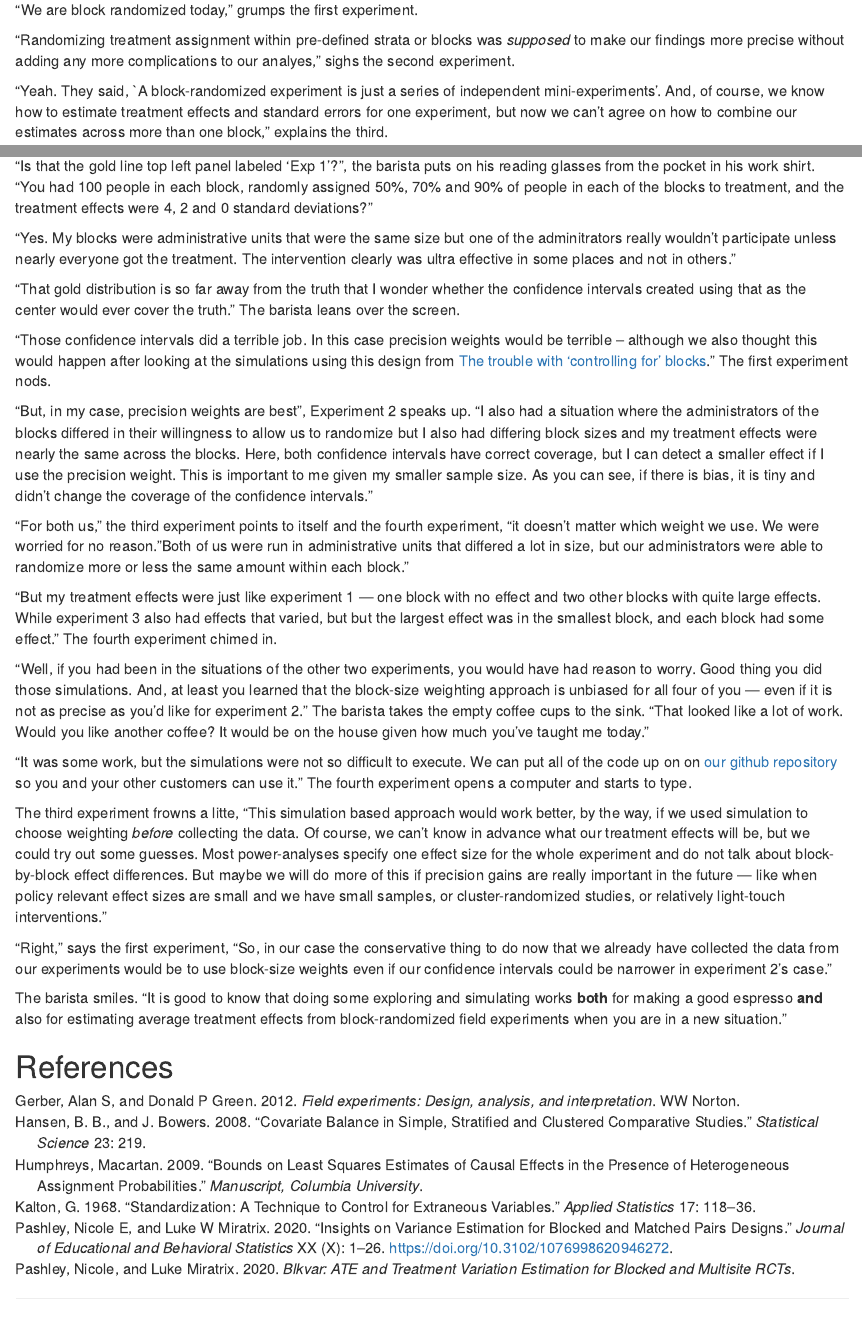
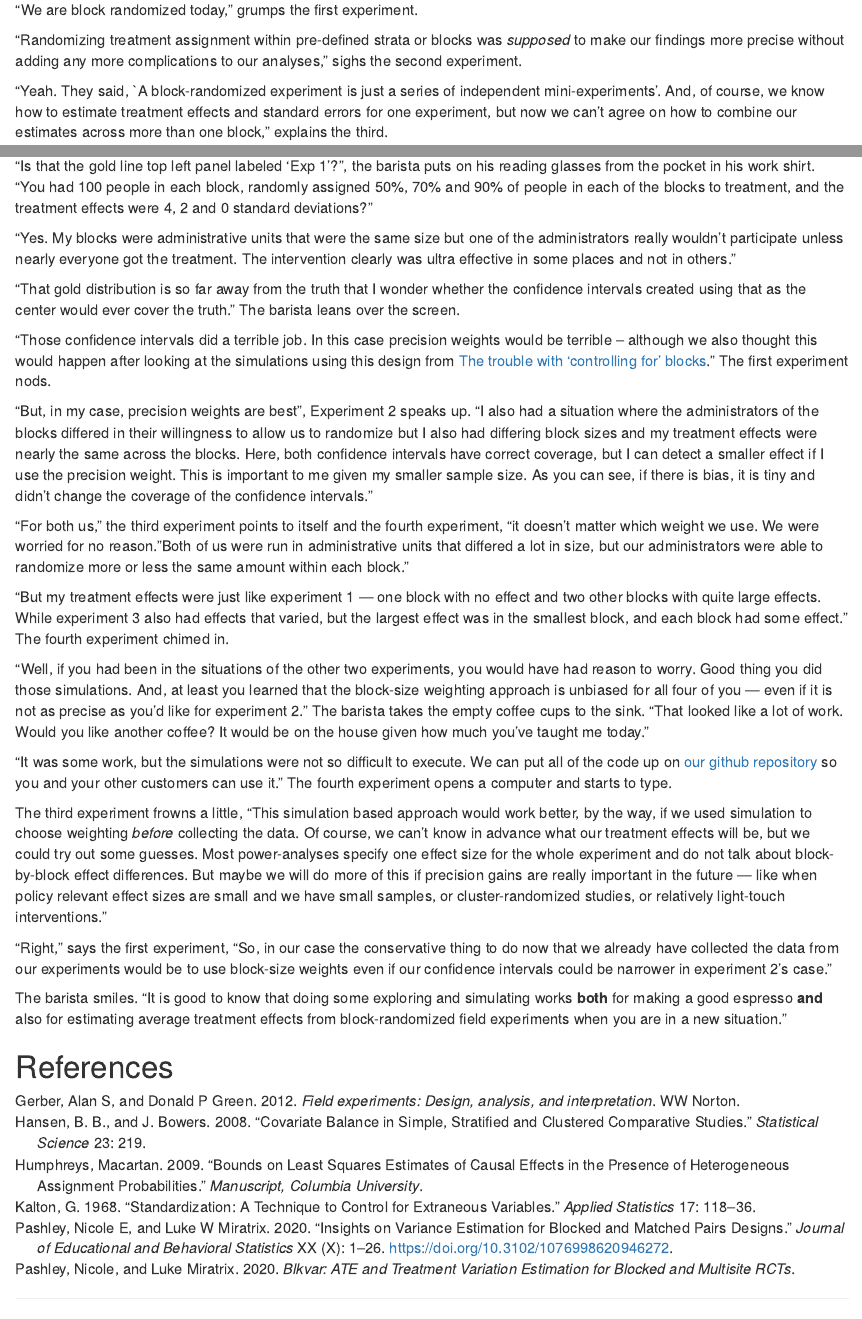
Before and after one commit to egap/standards_discussions, an R Markdown document (block_rand/block_rand.Rmd): the page in a window 1100 px wide, from 360 px down, and a second part further down, joined at a grey line. Rendered offline with R 4.5, knitr and Pandoc, with nearby package versions.

Commit message:
Fixing typos

```diff
--- a/block_rand/block_rand.Rmd
+++ b/block_rand/block_rand.Rmd
@@ -36,7 +36,7 @@ pots lining the wall behind the bar and turns to the customers. The sign says,
 
 "Randomizing treatment assignment within pre-defined strata or blocks was
 *supposed* to make our findings more precise without adding any more
-complications to our analyes," sighs the second experiment.
+complications to our analyses," sighs the second experiment.
 
 "Yeah. They said, `A block-randomized experiment is just a series of
 independent mini-experiments'. And, of course, we know how to estimate
@@ -263,7 +265,7 @@ I didn't follow that rule of thumb!"
 "Is that the gold line top left panel labeled 'Exp 1'?", the barista puts on his reading glasses from the pocket in his work shirt. "You had 100 people in each block, randomly assigned 50%, 70% and 90% of people in each of the blocks to treatment, and the treatment effects were 4, 2 and 0 standard deviations?"
 
 "Yes. My blocks were administrative units that were the same size but one of
-the adminitrators really  wouldn't participate unless nearly everyone got the
+the administrators really  wouldn't participate unless nearly everyone got the
 treatment. The intervention clearly was ultra effective in some places and not
 in others."
 
@@ -294,7 +296,7 @@ block."
 
 "But my treatment effects were just like experiment 1 --- one block with no
 effect and two other blocks with quite large effects. While experiment 3 also
-had effects that varied, but but the largest effect was in the smallest block,
+had effects that varied, but the largest effect was in the smallest block,
 and each block had some effect." The fourth experiment chimed in.
 
 "Well, if you had been in the situations of the other two experiments, you
@@ -306,12 +308,12 @@ of work. Would you like another coffee? It would be on the house given how much
 you've taught me today."
 
 "It was some work, but the simulations were not so difficult to execute. We can
-put all of the code up on on [our github
+put all of the code up on [our github
 repository](https://github.com/egap/standards_discussions/block_rand)  so you
 and your other customers can use it." The fourth experiment opens a computer
 and starts to type.
 
-The third experiment frowns a litte, "This simulation based approach would work better, by the
+The third experiment frowns a little, "This simulation based approach would work better, by the
 way, if we used simulation to choose weighting *before* collecting the data. Of course, we
 can't know in advance what our treatment effects will be, but we could try out some guesses. Most power-analyses
 specify one effect size for the whole experiment and do not talk about
```
Also changed, not shown: block_rand/block_rand.Rmd (14 more changed lines).
